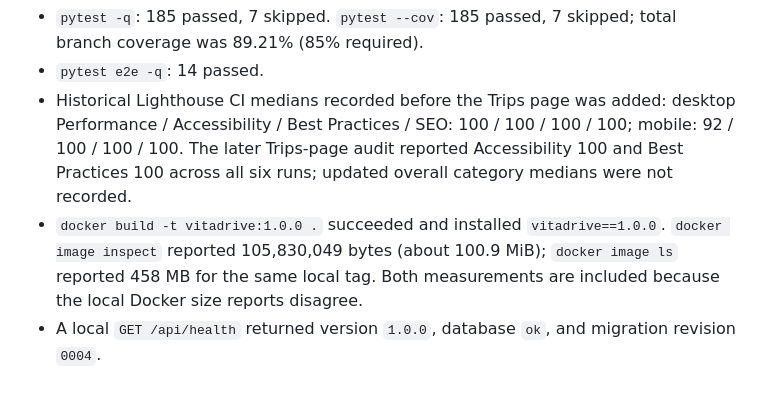
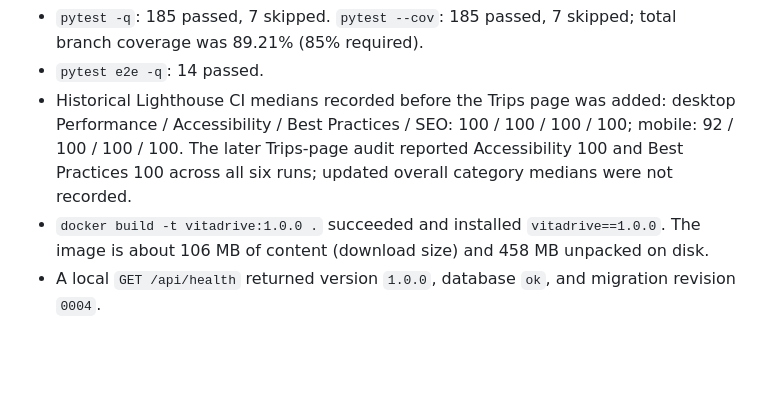
Before and after one commit to adotak/vitadrive, a Markdown page: docs/releases/v1.0.0.md, the part around the change. Rendered like a GitHub page; blank space fills up the shorter version.

Commit message:
docs: clarify Docker image size in release notes
Co-Authored-By: Devin AI <158243242+devin-ai-integration[bot]@users.noreply.github.com>

```diff
--- a/docs/releases/v1.0.0.md
+++ b/docs/releases/v1.0.0.md
@@ -92,9 +92,7 @@ VitaDrive server, with simulation and offline buffering options.
   Accessibility 100 and Best Practices 100 across all six runs; updated
   overall category medians were not recorded.
 - `docker build -t vitadrive:1.0.0 .` succeeded and installed
-  `vitadrive==1.0.0`. `docker image inspect` reported 105,830,049 bytes
-  (about 100.9 MiB); `docker image ls` reported 458 MB for the same local tag.
-  Both measurements are included because the local Docker size reports
-  disagree.
+  `vitadrive==1.0.0`. The image is about 106 MB of content (download size) and
+  458 MB unpacked on disk.
 - A local `GET /api/health` returned version `1.0.0`, database `ok`, and
   migration revision `0004`.
```
